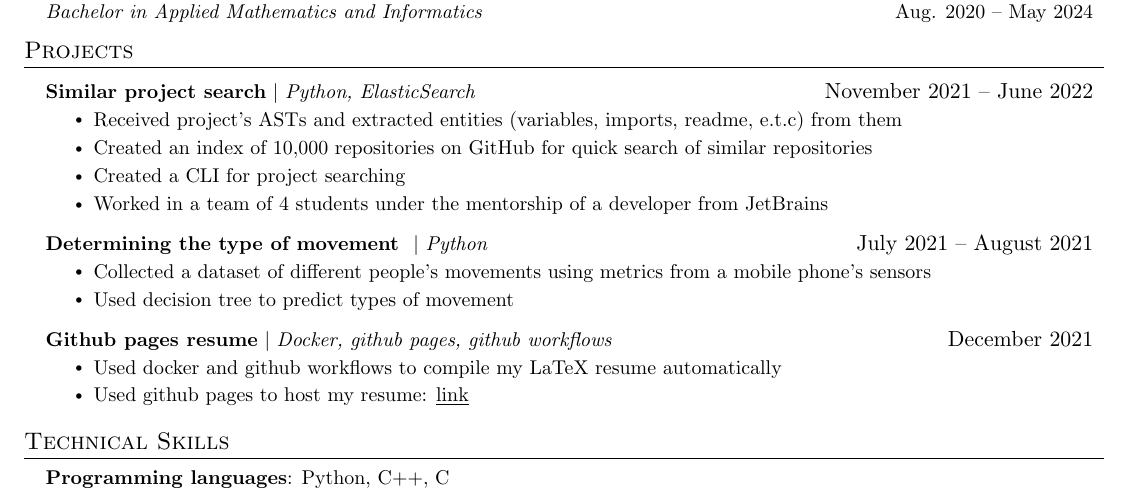
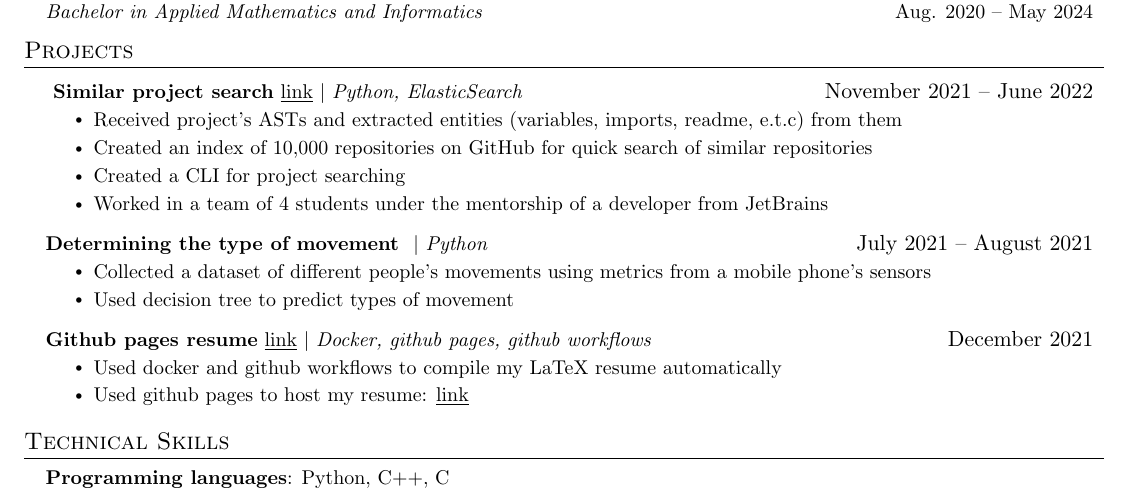
Before and after one commit to burmashev/resume, a LaTeX CV (CV/main.tex): part of the page, cut so that both start at the same text. Compiled offline with pdfLaTeX.

Commit message:
added links to projects into CV

```diff
--- a/CV/main.tex
+++ b/CV/main.tex
@@ -131,7 +131,7 @@
 \section{Projects}
     \resumeSubHeadingListStart
       \resumeProjectHeading
-          {\textbf{Similar project search} $|$ \emph{Python, ElasticSearch}}{November 2021 -- June 2022}
+          {\textbf{ Similar project search} \href{https://github.com/burmashev/similar_project_search_elastic}{\underline{link}} $|$ \emph{Python, ElasticSearch}}{November 2021 -- June 2022}
           \resumeItemListStart
 			\resumeItem{Received project's ASTs and extracted entities (variables, imports, readme, e.t.c) from them}
             \resumeItem{Created an index of 10,000 repositories on GitHub for quick search of similar repositories}
@@ -147,7 +147,7 @@
           \resumeItemListEnd
 
       \resumeProjectHeading
-          {\textbf{Github pages resume} $|$ \emph{Docker, github pages, github workflows}}{December 2021}
+          {\textbf{Github pages resume} \href{https://github.com/burmashev/resume}{\underline{link}} $|$ \emph{Docker, github pages, github workflows}}{December 2021}
           \resumeItemListStart
             \resumeItem{Used docker and github workflows to compile my LaTeX resume automatically}
             \resumeItem{Used github pages to host my resume:
```
